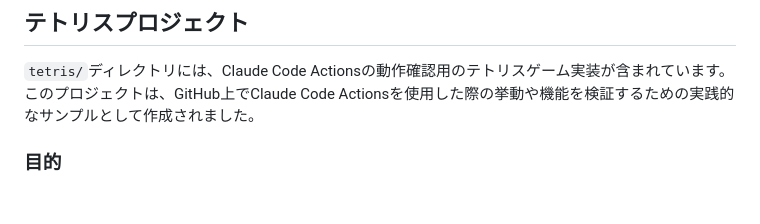
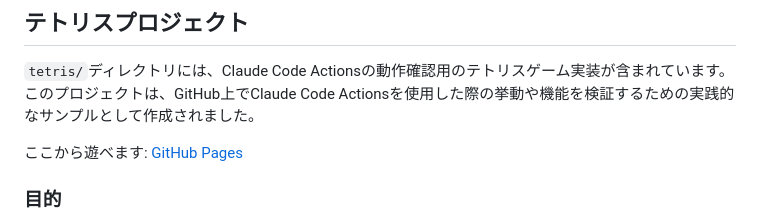
Before and after one commit to ymhiroki/bedrock-claude-code-action-reviewer, a Markdown page: README.md, the part around the change. Rendered like a GitHub page; blank space fills up the shorter version.

```diff
--- a/README.md
+++ b/README.md
@@ -231,6 +231,7 @@ Claude Code Actionを活用できる具体的なシナリオをいくつか紹
 
 `tetris/`ディレクトリには、Claude Code Actionsの動作確認用のテトリスゲーム実装が含まれています。このプロジェクトは、GitHub上でClaude Code Actionsを使用した際の挙動や機能を検証するための実践的なサンプルとして作成されました。
 
+ここから遊べます: [GitHub Pages](https://ymhiroki.github.io/bedrock-claude-code-action-reviewer/)
 ### 目的
 
 - Claude Code Actionsによるコードレビュー機能の確認
```
